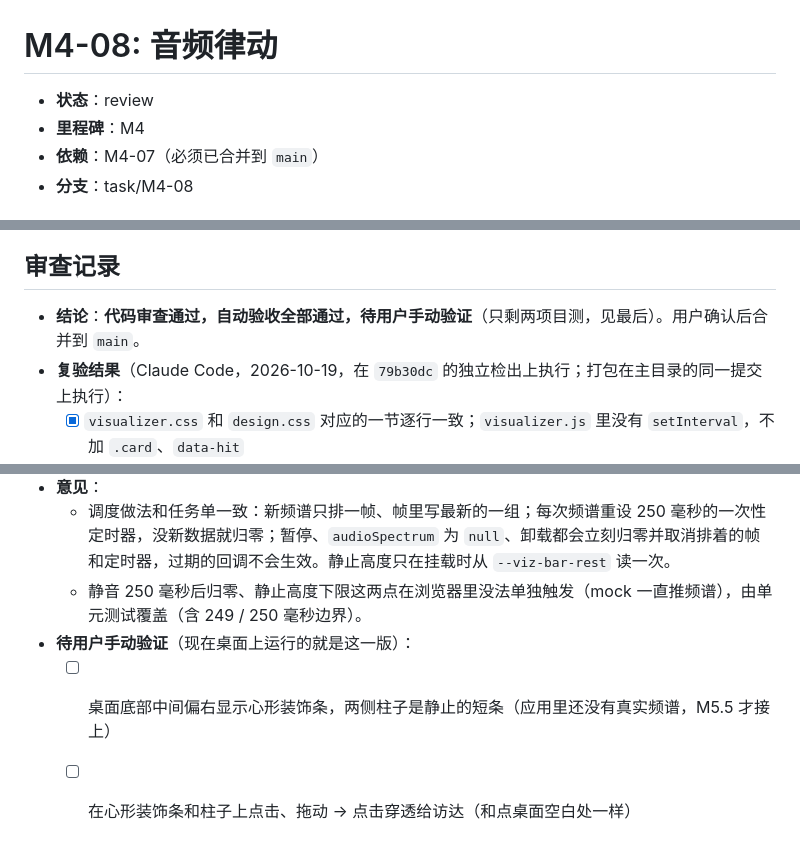
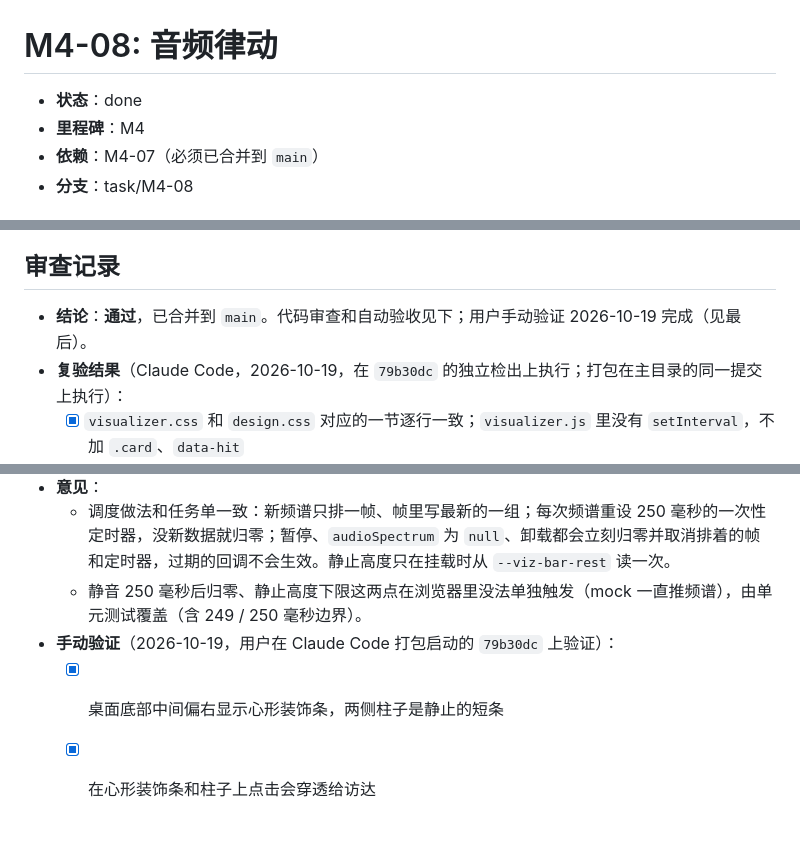
Before and after one commit to arvinhanye/desktop-shell-mac-, a Markdown page: docs/tasks/M4-08-visualizer.md, 3 parts joined by grey strips. GitHub-like rendering.

Commit message:
M4-08: 用户手动验证通过，标记完成
Co-Authored-By: Claude Opus 5.5 <noreply@anthropic.com>

```diff
--- a/docs/tasks/M4-08-visualizer.md
+++ b/docs/tasks/M4-08-visualizer.md
@@ -1,6 +1,6 @@
 # M4-08: 音频律动
 
-- **状态**：review
+- **状态**：done
 - **里程碑**：M4
 - **依赖**：M4-07（必须已合并到 `main`）
 - **分支**：task/M4-08
@@ -102,7 +102,7 @@
 
 ## 审查记录
 
-- **结论**：**代码审查通过，自动验收全部通过，待用户手动验证**（只剩两项目测，见最后）。用户确认后合并到 `main`。
+- **结论**：**通过**，已合并到 `main`。代码审查和自动验收见下；用户手动验证 2026-10-19 完成（见最后）。
 - **复验结果**（Claude Code，2026-10-19，在 `79b30dc` 的独立检出上执行；打包在主目录的同一提交上执行）：
   - [x] `visualizer.css` 和 `design.css` 对应的一节逐行一致；`visualizer.js` 里没有 `setInterval`，不加 `.card`、`data-hit`
   - [x] 只改了允许的 5 个文件；`git diff --check` 通过；`scripts/test-web.sh` 403 项全部通过（没有 Swift 改动）
@@ -113,6 +113,6 @@
 - **意见**：
   - 调度做法和任务单一致：新频谱只排一帧、帧里写最新的一组；每次频谱重设 250 毫秒的一次性定时器，没新数据就归零；暂停、`audioSpectrum` 为 `null`、卸载都会立刻归零并取消排着的帧和定时器，过期的回调不会生效。静止高度只在挂载时从 `--viz-bar-rest` 读一次。
   - 静音 250 毫秒后归零、静止高度下限这两点在浏览器里没法单独触发（mock 一直推频谱），由单元测试覆盖（含 249 / 250 毫秒边界）。
-- **待用户手动验证**（现在桌面上运行的就是这一版）：
-  - [ ] 桌面底部中间偏右显示心形装饰条，两侧柱子是静止的短条（应用里还没有真实频谱，M5.5 才接上）
-  - [ ] 在心形装饰条和柱子上点击、拖动 → 点击穿透给访达（和点桌面空白处一样）
+- **手动验证**（2026-10-19，用户在 Claude Code 打包启动的 `79b30dc` 上验证）：
+  - [x] 桌面底部中间偏右显示心形装饰条，两侧柱子是静止的短条
+  - [x] 在心形装饰条和柱子上点击会穿透给访达
```
